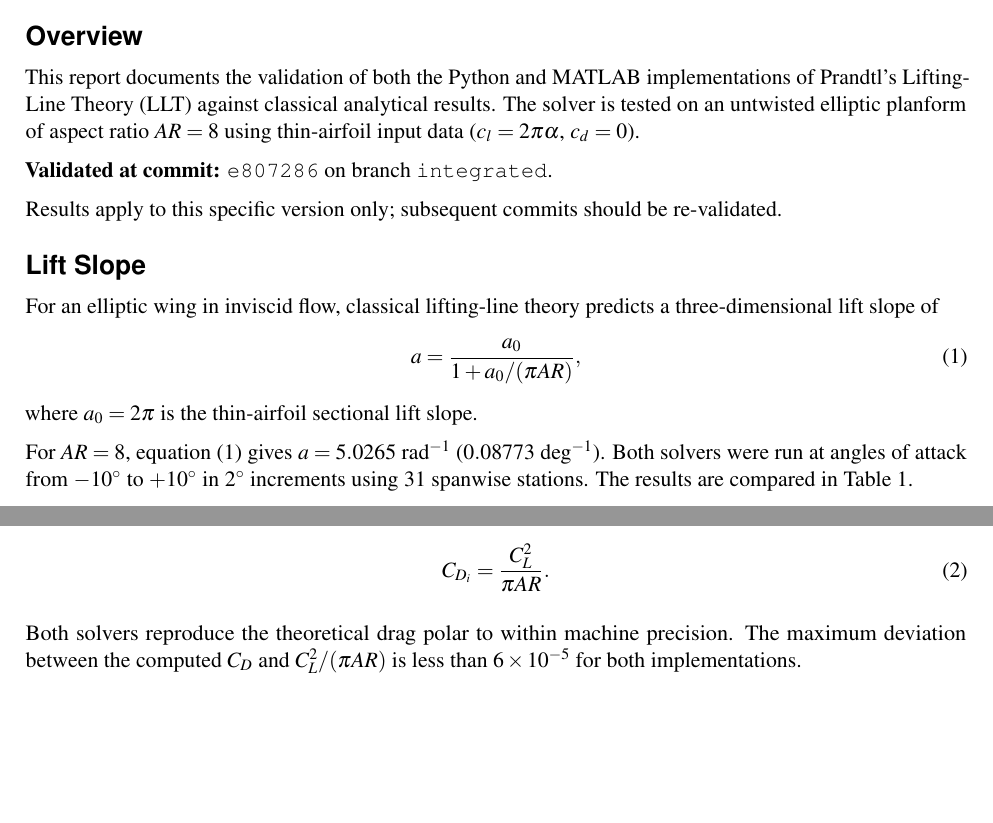
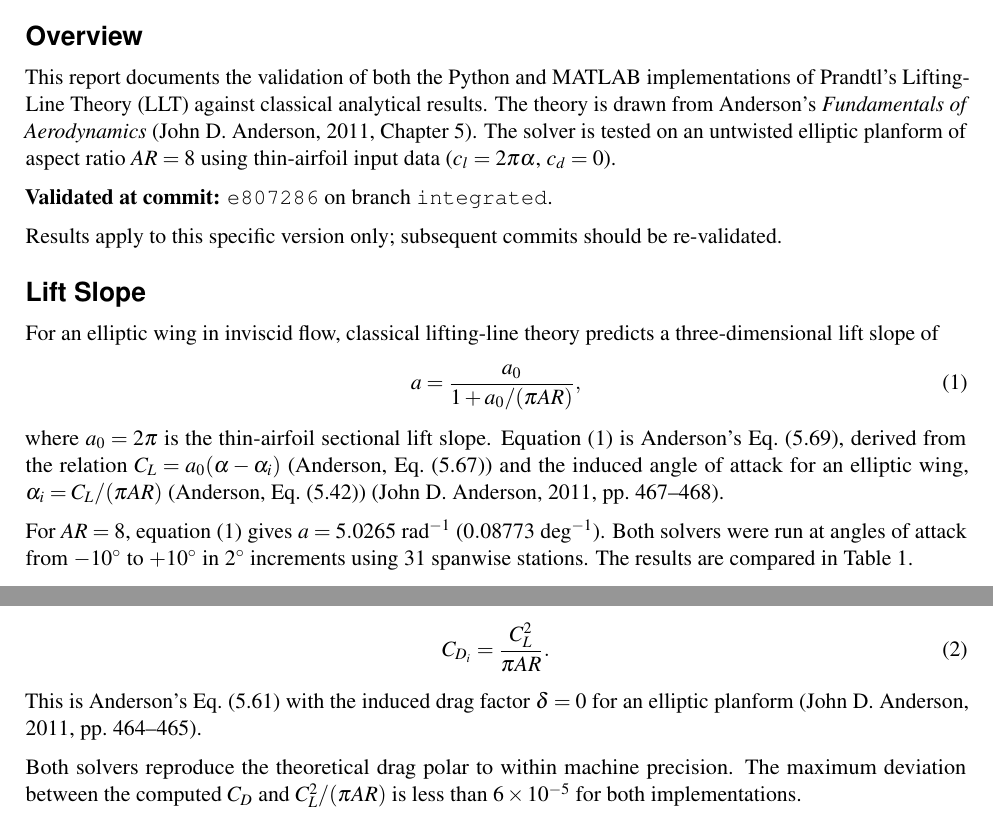
Before and after one commit to Limacher-Lab/limacher-llt, a LaTeX document (_validation/validation_report.tex): two parts of page 1 of 2, joined at a grey line, cut so that both start at the same text, the shorter picture padded with empty space. Compiled offline with pdfLaTeX.

Commit message:
Add bibliography with Anderson citations to validation report
Cite Anderson's Fundamentals of Aerodynamics (5th ed.) for:
- Lift slope of elliptic wing: Eq. (5.69), pp. 467-468
- Induced drag of elliptic wing: Eq. (5.61), pp. 464-465
- Prandtl's lifting-line theory: Ch. 5, pp. 449-470
Add refs.bib, natbib package, and BSTINPUTS to CI workflow.

```diff
--- a/_validation/validation_report.tex
+++ b/_validation/validation_report.tex
@@ -7,6 +7,7 @@
 \usepackage{graphicx}
 \usepackage{booktabs}
 \usepackage{multirow}
+\usepackage[round]{natbib}
 
 % Set the header fields
 \renewcommand{\coursename}{Lifting-Line Theory — Validation Report}
@@ -39,9 +40,11 @@
 
 		This report documents the validation of both the Python and MATLAB
 		implementations of Prandtl's Lifting-Line Theory (LLT) against
-		classical analytical results.  The solver is tested on an untwisted
-		elliptic planform of aspect ratio $AR = 8$ using thin-airfoil input
-		data ($c_l = 2\pi\alpha$, $c_d = 0$).
+		classical analytical results.  The theory is drawn from Anderson's
+		\textit{Fundamentals of Aerodynamics}~\citep[Chapter~5]{Anderson2011}.
+		The solver is tested on an untwisted elliptic planform of aspect
+		ratio $AR = 8$ using thin-airfoil input data
+		($c_l = 2\pi\alpha$, $c_d = 0$).
 
 		\noindent\textbf{Validated at commit:} \texttt{\validationcommit}
 		on branch \texttt{integrated}.\par
@@ -57,6 +60,11 @@
 			\label{eq:liftslope}
 		\end{equation}
 		where $a_0 = 2\pi$ is the thin-airfoil sectional lift slope.
+		Equation~\eqref{eq:liftslope} is Anderson's Eq.~(5.69),
+		derived from the relation $C_L = a_0(\alpha - \alpha_i)$
+		(Anderson, Eq.~(5.67)) and the induced angle of attack for an
+		elliptic wing, $\alpha_i = C_L / (\pi AR)$
+		(Anderson, Eq.~(5.42))~\citep[pp.~467--468]{Anderson2011}.
 
 		For $AR = 8$, equation~\eqref{eq:liftslope} gives
 		$a = 5.0265$~rad$^{-1}$ ($0.08773$~deg$^{-1}$).
@@ -90,6 +98,8 @@
 			C_{D_i} = \frac{C_L^2}{\pi AR}.
 			\label{eq:induceddrag}
 		\end{equation}
+		This is Anderson's Eq.~(5.61) with the induced drag factor
+		$\delta = 0$ for an elliptic planform~\citep[pp.~464--465]{Anderson2011}.
 
 		Both solvers reproduce the theoretical drag polar to within
 		machine precision.  The maximum deviation between the computed $C_D$
```
Also changed, not shown: .github/workflows/compile-latex.yml (+2 -0 lines), _validation/refs.bib (added, +8 -0 lines), _validation/validation_report.tex (7 more changed lines).
